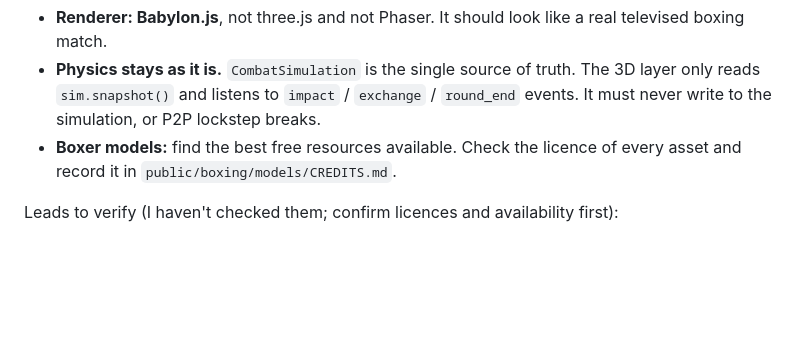
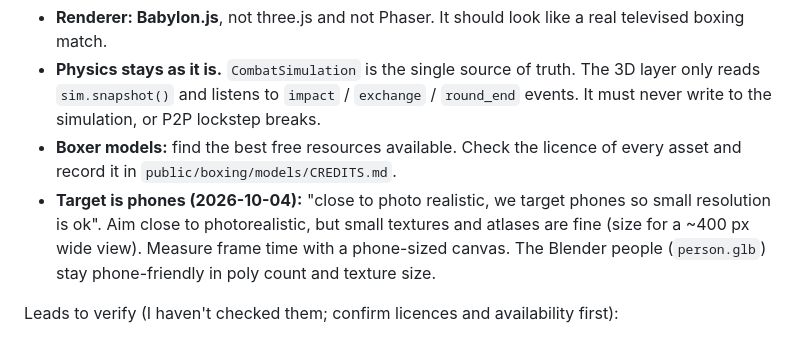
Before and after one commit to thenewurbankid-web/bring-the-ruckus, a Markdown page: HANDOFF.md, the part around the change. Drawn GitHub-style; blank space fills up the shorter version.

Commit message:
HANDOFF: record phone-target decision (photoreal, small textures, phone-sized frame-time checks)
Co-Authored-By: Claude Code <noreply@anthropic.com>

```diff
--- a/HANDOFF.md
+++ b/HANDOFF.md
@@ -193,6 +193,9 @@ The user's decisions (2026-10-03):
   and listens to `impact` / `exchange` / `round_end` events. It must never write to the simulation, or P2P lockstep breaks.
 - **Boxer models:** find the best free resources available. Check the licence of every asset and record it in
   `public/boxing/models/CREDITS.md`.
+- **Target is phones (2026-10-04):** "close to photo realistic, we target phones so small resolution is ok". Aim close to
+  photorealistic, but small textures and atlases are fine (size for a ~400 px wide view). Measure frame time with a
+  phone-sized canvas. The Blender people (`person.glb`) stay phone-friendly in poly count and texture size.
 
 Leads to verify (I haven't checked them; confirm licences and availability first):
 - Mixamo: free rigged humans plus boxing animations (jab, cross, hook, block, idle stance, hit reaction, knockdown).
```
